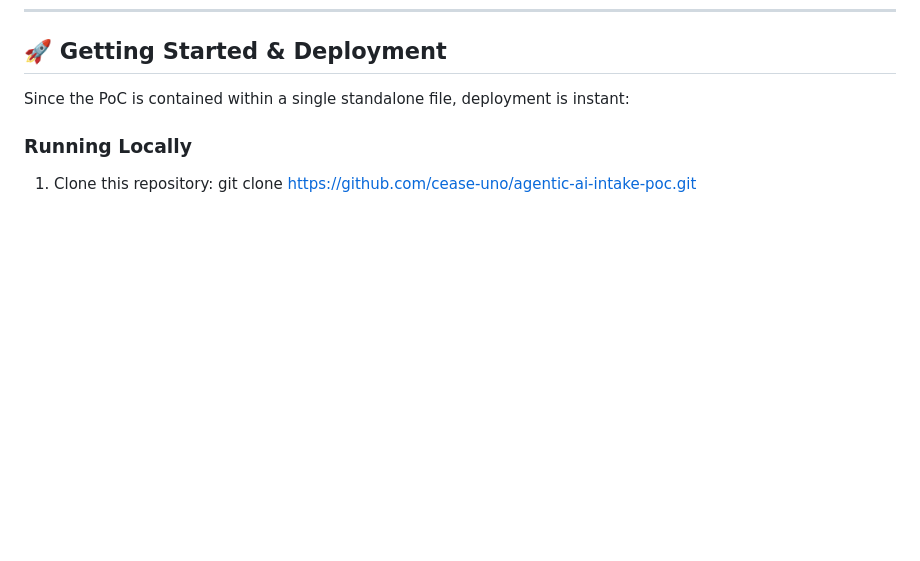
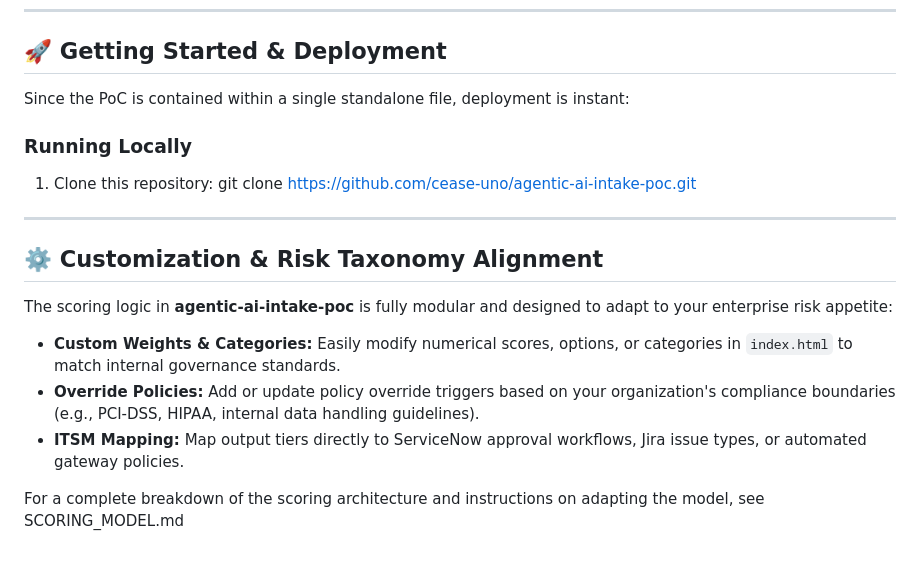
Before and after one commit to cease-uno/agentic-ai-intake-poc, a Markdown page: README.md, the part around the change. Drawn GitHub-style; blank space fills up the shorter version.

Commit message:
Enhance README with customization and risk alignment info
Added customization options and risk taxonomy alignment details.

```diff
--- a/README.md
+++ b/README.md
@@ -69,3 +69,14 @@ Since the PoC is contained within a single standalone file, deployment is instan
 ### Running Locally
 1. Clone this repository:
    git clone https://github.com/cease-uno/agentic-ai-intake-poc.git
+
+---
+## ⚙️ Customization & Risk Taxonomy Alignment
+
+The scoring logic in **agentic-ai-intake-poc** is fully modular and designed to adapt to your enterprise risk appetite:
+
+* **Custom Weights & Categories:** Easily modify numerical scores, options, or categories in `index.html` to match internal governance standards.
+* **Override Policies:** Add or update policy override triggers based on your organization's compliance boundaries (e.g., PCI-DSS, HIPAA, internal data handling guidelines).
+* **ITSM Mapping:** Map output tiers directly to ServiceNow approval workflows, Jira issue types, or automated gateway policies.
+
+For a complete breakdown of the scoring architecture and instructions on adapting the model, see SCORING_MODEL.md
```
